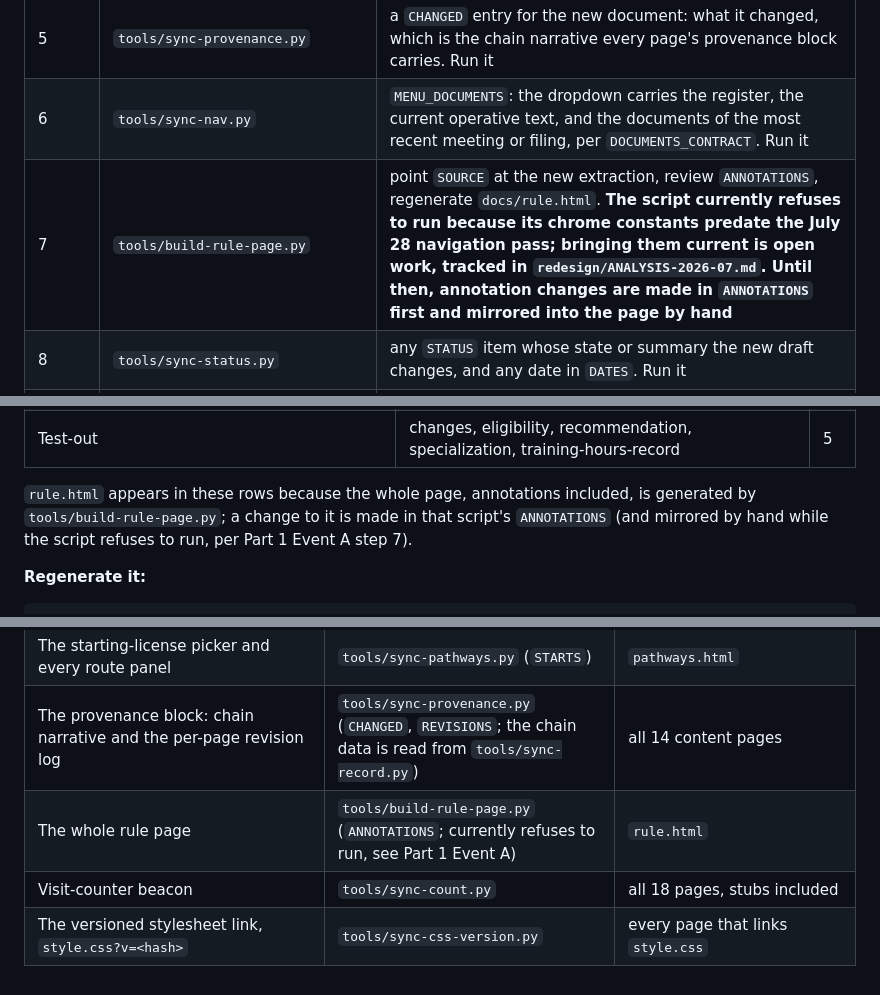
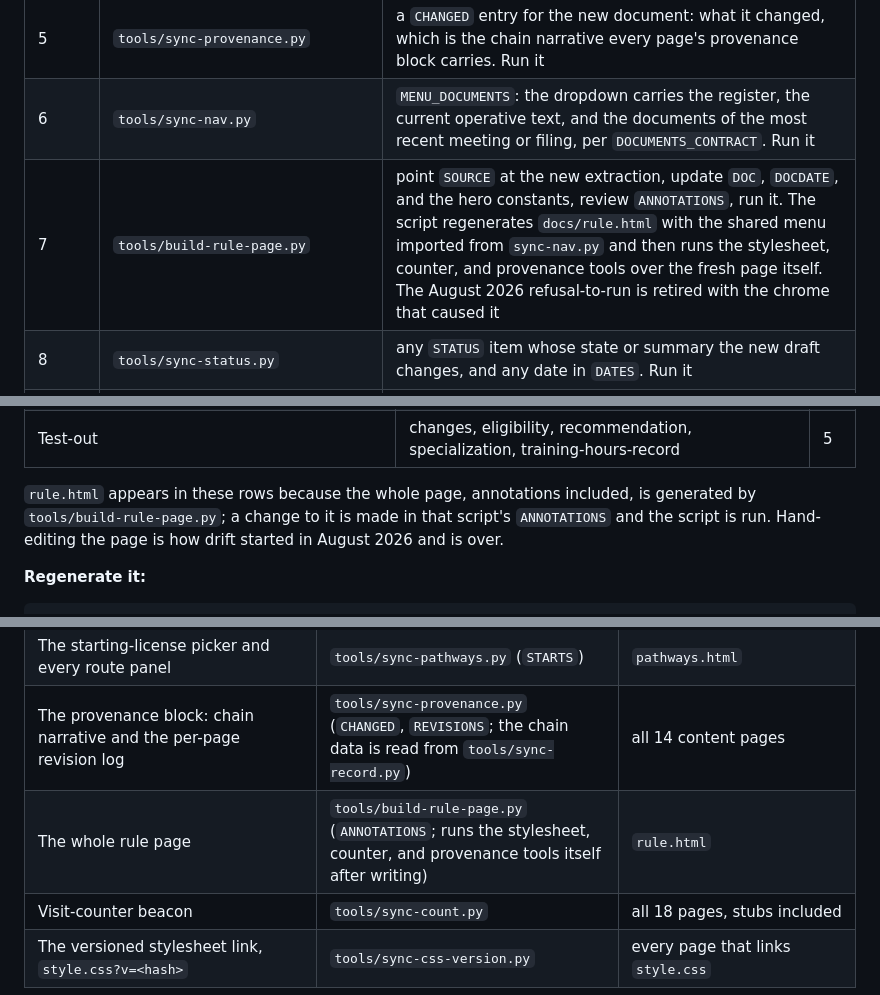
Before and after one commit to notafeature/NMMPAB_Rules-Draft-Analysis, a Markdown page: UPDATING.md, 3 parts joined by grey strips. Rendered like a GitHub page.

```diff
--- a/UPDATING.md
+++ b/UPDATING.md
@@ -31,7 +31,7 @@ and **both move between drafts.** A published draft has always renumbered someth
 | 4 | `tools/sync-record.py` | the DOCUMENT event in `EVENTS`, the new register row in `DOCUMENTS` with `"chain": True` and `"status": "current"`, and the superseded row restated as superseded. Run it |
 | 5 | `tools/sync-provenance.py` | a `CHANGED` entry for the new document: what it changed, which is the chain narrative every page's provenance block carries. Run it |
 | 6 | `tools/sync-nav.py` | `MENU_DOCUMENTS`: the dropdown carries the register, the current operative text, and the documents of the most recent meeting or filing, per `DOCUMENTS_CONTRACT`. Run it |
-| 7 | `tools/build-rule-page.py` | point `SOURCE` at the new extraction, review `ANNOTATIONS`, regenerate `docs/rule.html`. **The script currently refuses to run because its chrome constants predate the July 28 navigation pass; bringing them current is open work, tracked in `redesign/ANALYSIS-2026-07.md`. Until then, annotation changes are made in `ANNOTATIONS` first and mirrored into the page by hand** |
+| 7 | `tools/build-rule-page.py` | point `SOURCE` at the new extraction, update `DOC`, `DOCDATE`, and the hero constants, review `ANNOTATIONS`, run it. The script regenerates `docs/rule.html` with the shared menu imported from `sync-nav.py` and then runs the stylesheet, counter, and provenance tools over the fresh page itself. The August 2026 refusal-to-run is retired with the chrome that caused it |
 | 8 | `tools/sync-status.py` | any `STATUS` item whose state or summary the new draft changes, and any date in `DATES`. Run it |
 | 9 | `tools/sync-pathways.py` | every step citation carries a section number and a `#page=N` anchor; re-cite against the new PDF. Run it |
 | 10 | `docs/changes.html` | **add a new diff layer on top.** Previous published vs new published. Older layers stay, unedited, with their own pagination |
@@ -111,8 +111,8 @@ version of it is how one fact ended up owned by two pages.
 | Test-out | changes, eligibility, recommendation, specialization, training-hours-record | 5 |
 
 `rule.html` appears in these rows because the whole page, annotations included, is generated
-by `tools/build-rule-page.py`; a change to it is made in that script's `ANNOTATIONS` (and
-mirrored by hand while the script refuses to run, per Part 1 Event A step 7).
+by `tools/build-rule-page.py`; a change to it is made in that script's `ANNOTATIONS` and the
+script is run. Hand-editing the page is how drift started in August 2026 and is over.
 
 **Regenerate it:**
 
@@ -189,7 +189,7 @@ generated region in a page is fenced by a marker comment naming its tool.
 | The four status surfaces: Where things stand and the Scheduled dates, the hours kicker, the eligibility legend dates, the training-hours-record strip | `tools/sync-status.py` (`STATUS`, `DATES`, `STAGES`, `SCHEDULED`) | `index.html`, `hours.html`, `eligibility.html`, `training-hours-record.html` |
 | The starting-license picker and every route panel | `tools/sync-pathways.py` (`STARTS`) | `pathways.html` |
 | The provenance block: chain narrative and the per-page revision log | `tools/sync-provenance.py` (`CHANGED`, `REVISIONS`; the chain data is read from `tools/sync-record.py`) | all 14 content pages |
-| The whole rule page | `tools/build-rule-page.py` (`ANNOTATIONS`; currently refuses to run, see Part 1 Event A) | `rule.html` |
+| The whole rule page | `tools/build-rule-page.py` (`ANNOTATIONS`; runs the stylesheet, counter, and provenance tools itself after writing) | `rule.html` |
 | Visit-counter beacon | `tools/sync-count.py` | all 18 pages, stubs included |
 | The versioned stylesheet link, `style.css?v=<hash>` | `tools/sync-css-version.py` | every page that links `style.css` |
 
```
Also changed, not shown: other parts of UPDATING.md (+0 -1 lines), CLAUDE.md (+15 -13 lines).
